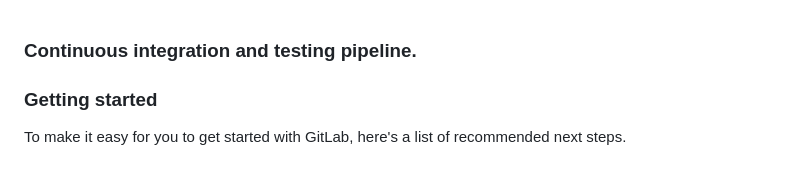
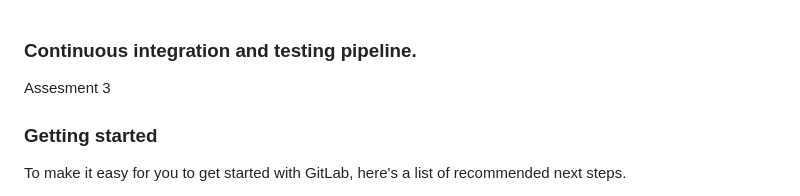
Before and after one commit to JosiahNgugi-commit/Continuous-integration-and-testing-pipeline, a Markdown page: README.md, the part around the change. Drawn GitHub-style.

```diff
--- a/README.md
+++ b/README.md
@@ -1,4 +1,6 @@
 ### Continuous integration and testing pipeline.
+
+Assesment 3
 
 ### Getting started
 
```
